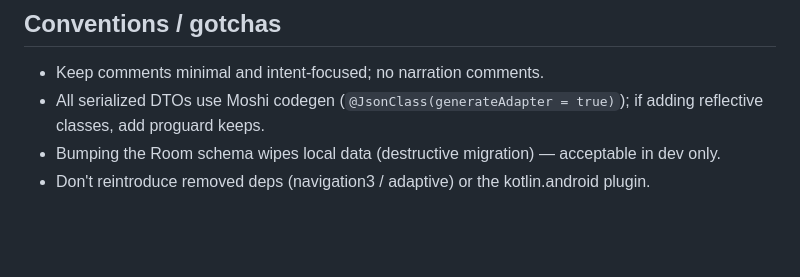
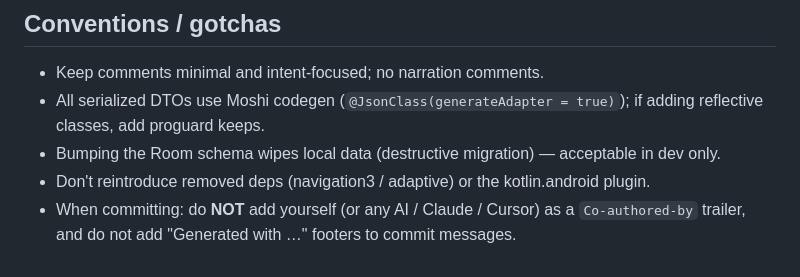
Before and after one commit to anantdark/FitBuddy, a Markdown page: AGENTS.md, the part around the change. GitHub-like rendering; blank space fills up the shorter version.

Commit message:
docs: ban AI Co-authored-by trailers in AGENTS.md

```diff
--- a/AGENTS.md
+++ b/AGENTS.md
@@ -100,3 +100,5 @@ progress charts, editable meal review, and reusable food presets.
   reflective classes, add proguard keeps.
 - Bumping the Room schema wipes local data (destructive migration) — acceptable in dev only.
 - Don't reintroduce removed deps (navigation3 / adaptive) or the kotlin.android plugin.
+- When committing: do **NOT** add yourself (or any AI / Claude / Cursor) as a `Co-authored-by`
+  trailer, and do not add "Generated with …" footers to commit messages.
```
